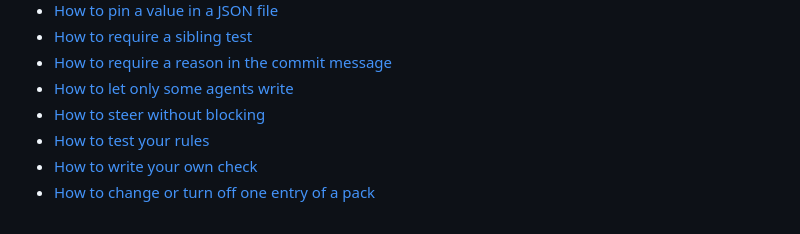
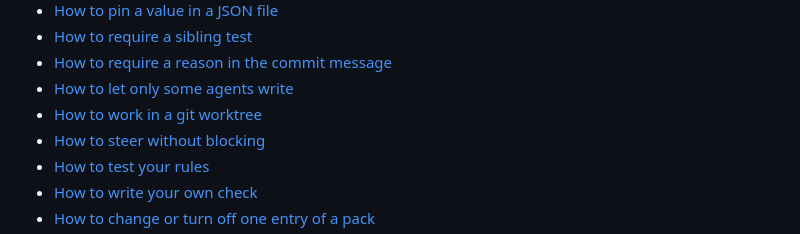
Before and after one commit to jawache/flow, a Markdown page: docs/user/index.md, the part around the change. Rendered like a GitHub page.

Commit message:
docs: a how-to guide says a session is unguarded in a worktree it did not start in, and how to fix it (#174)

```diff
--- a/docs/user/index.md
+++ b/docs/user/index.md
@@ -28,6 +28,7 @@ For you if flow already runs and you have one task to finish: each guide gives t
 - [How to require a sibling test](./how-to/require-a-sibling-test.md)
 - [How to require a reason in the commit message](./how-to/require-a-reason-in-the-commit-message.md)
 - [How to let only some agents write](./how-to/let-only-some-agents-write.md)
+- [How to work in a git worktree](./how-to/work-in-a-git-worktree.md)
 - [How to steer without blocking](./how-to/steer-without-blocking.md)
 - [How to test your rules](./how-to/test-your-rules.md)
 - [How to write your own check](./how-to/write-your-own-check.md)
```
Also changed, not shown: 2 other files.
